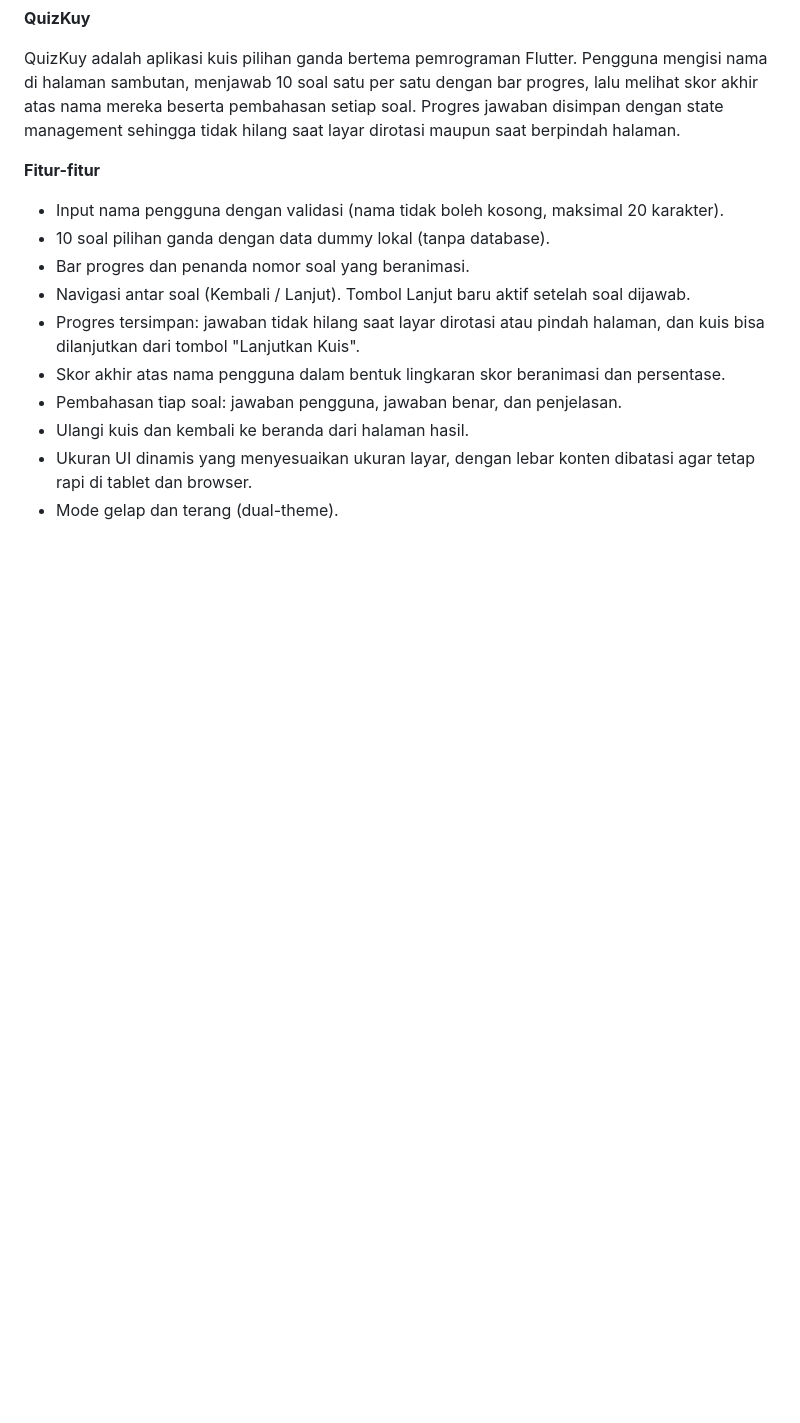
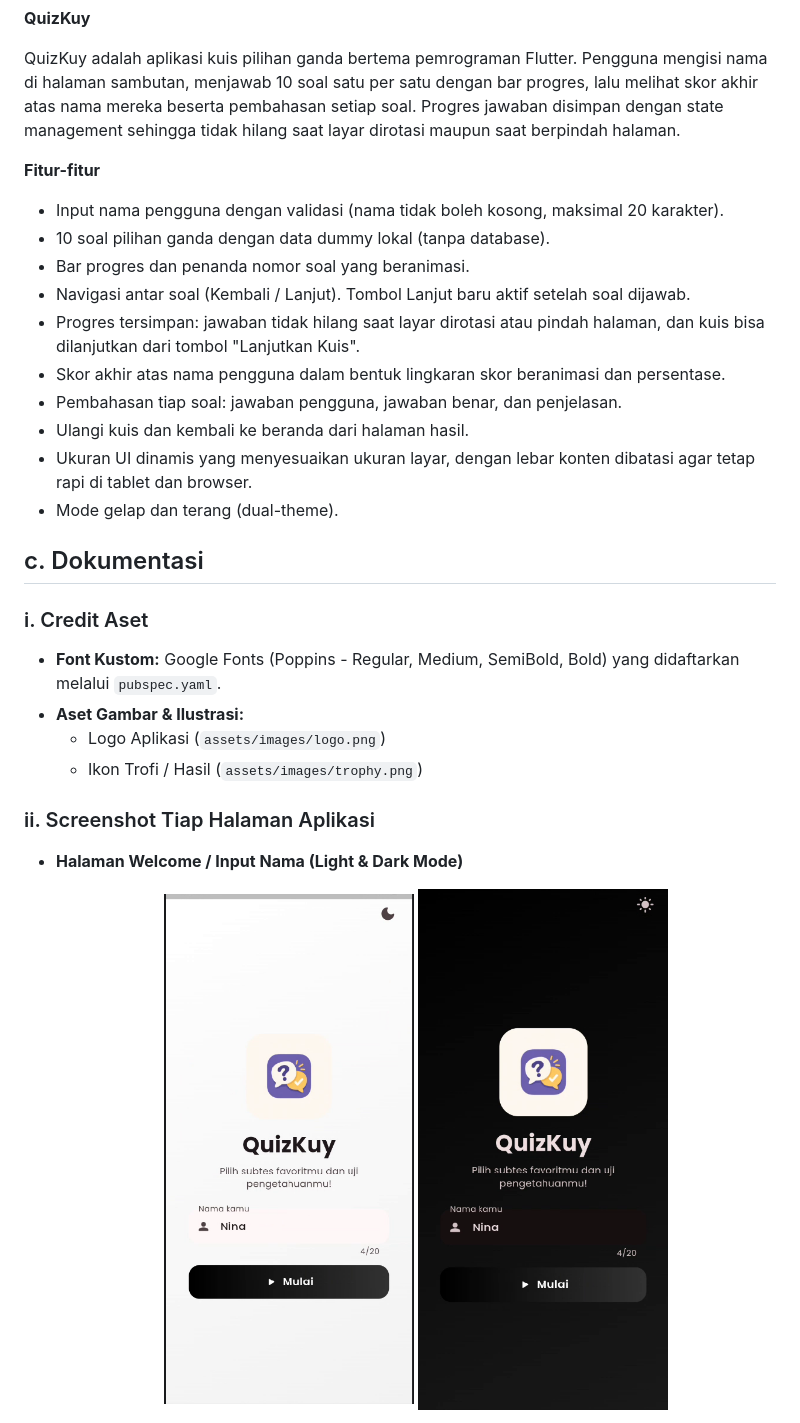
Before and after one commit to BadzlinaAtika/UTS-Lab-4-Pemob-Aplikasi-Kuis, a Markdown page: README.md, the part around the change printed below. Drawn GitHub-style; pictures changed too: assets/images/darkmode.png (added), assets/images/welcome.png (added); blank space fills up the shorter version.

```diff
--- a/README.md
+++ b/README.md
@@ -21,3 +21,20 @@ QuizKuy adalah aplikasi kuis pilihan ganda bertema pemrograman Flutter. Pengguna
 * Ulangi kuis dan kembali ke beranda dari halaman hasil.
 * Ukuran UI dinamis yang menyesuaikan ukuran layar, dengan lebar konten dibatasi agar tetap rapi di tablet dan browser.
 * Mode gelap dan terang (dual-theme).
+
+## c. Dokumentasi
+
+### i. Credit Aset
+* **Font Kustom:** Google Fonts (Poppins - Regular, Medium, SemiBold, Bold) yang didaftarkan melalui `pubspec.yaml`.
+* **Aset Gambar & Ilustrasi:**
+    * Logo Aplikasi (`assets/images/logo.png`)
+    * Ikon Trofi / Hasil (`assets/images/trophy.png`)
+
+### ii. Screenshot Tiap Halaman Aplikasi
+
+* **Halaman Welcome / Input Nama (Light & Dark Mode)**
+  <p align="center">
+    <img src="assets/images/welcome.png" width="250" />
+    <img src="assets/images/darkmode.png" width="250" />
+  </p>
+
```
Also changed, not shown: other parts of README.md (+15 -0 lines), assets/images/pembahasan.png (added), assets/images/skor.png (added), assets/images/soal.png (added), assets/images/subtest.png (added), 2 other files.
